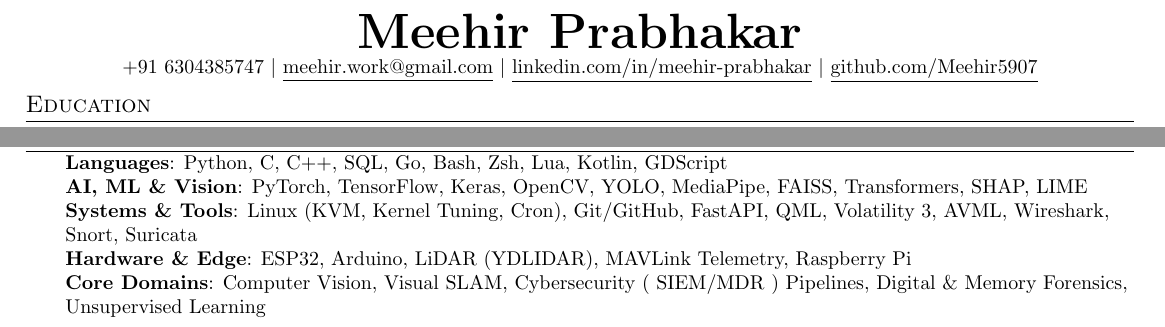
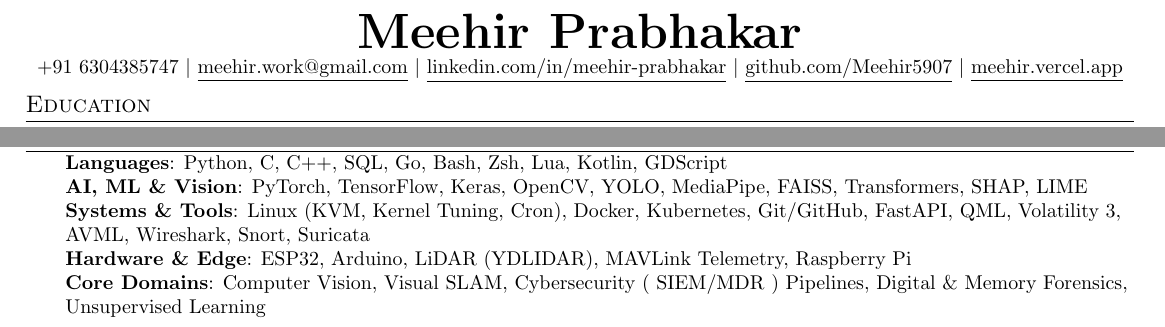
Before and after one commit to Meehir5907/ResumeAndCV, a LaTeX CV (Resume/Generic/Meehir_s_Resume_Generic.tex): two parts of the page, joined at a grey line, cut so that both start at the same text. Compiled offline with pdfLaTeX.

Commit message:
chore: add website link

```diff
--- a/Resume/Generic/Meehir_s_Resume_Generic.tex
+++ b/Resume/Generic/Meehir_s_Resume_Generic.tex
@@ -83,7 +83,8 @@
     \textbf{\Huge \scshape Meehir Prabhakar} \\ \vspace{1pt}
     \small +91 6304385747 $|$ \href{mailto:meehir.work@gmail.com}{\underline{meehir.work@gmail.com}} $|$
     \href{https://linkedin.com/in/meehir-prabhakar}{\underline{linkedin.com/in/meehir-prabhakar}} $|$
-    \href{https://github.com/Meehir5907}{\underline{github.com/Meehir5907}}
+    \href{https://github.com/Meehir5907}{\underline{github.com/Meehir5907}} $|$
+    \href{https://meehir.vercel.app}{\underline{meehir.vercel.app}}
 \end{center}
 \vspace{-12pt}
 
@@ -154,7 +155,7 @@
     \small{\item{
      \textbf{Languages}{: Python, C, C++, SQL, Go, Bash, Zsh, Lua, Kotlin, GDScript} \\
      \textbf{AI, ML \& Vision}{: PyTorch, TensorFlow, Keras, OpenCV, YOLO, MediaPipe, FAISS, Transformers, SHAP, LIME} \\
-     \textbf{Systems \& Tools}{: Linux (KVM, Kernel Tuning, Cron), Git/GitHub, FastAPI, QML, Volatility 3, AVML, Wireshark, Snort, Suricata} \\
+     \textbf{Systems \& Tools}{: Linux (KVM, Kernel Tuning, Cron), Docker, Kubernetes, Git/GitHub, FastAPI, QML, Volatility 3, AVML, Wireshark, Snort, Suricata} \\
      \textbf{Hardware \& Edge}{: ESP32, Arduino, LiDAR (YDLIDAR), MAVLink Telemetry, Raspberry Pi} \\
      \textbf{Core Domains}{: Computer Vision, Visual SLAM, Cybersecurity ( SIEM/MDR ) Pipelines, Digital \& Memory Forensics, Unsupervised Learning}
     }}
```
Also changed, not shown: CV/Meehir_s_CV.tex (+2 -1 lines), CV/Meehir_s_CV.pdf, Resume/Generic/Meehir_s_Resume_Generic.pdf.
